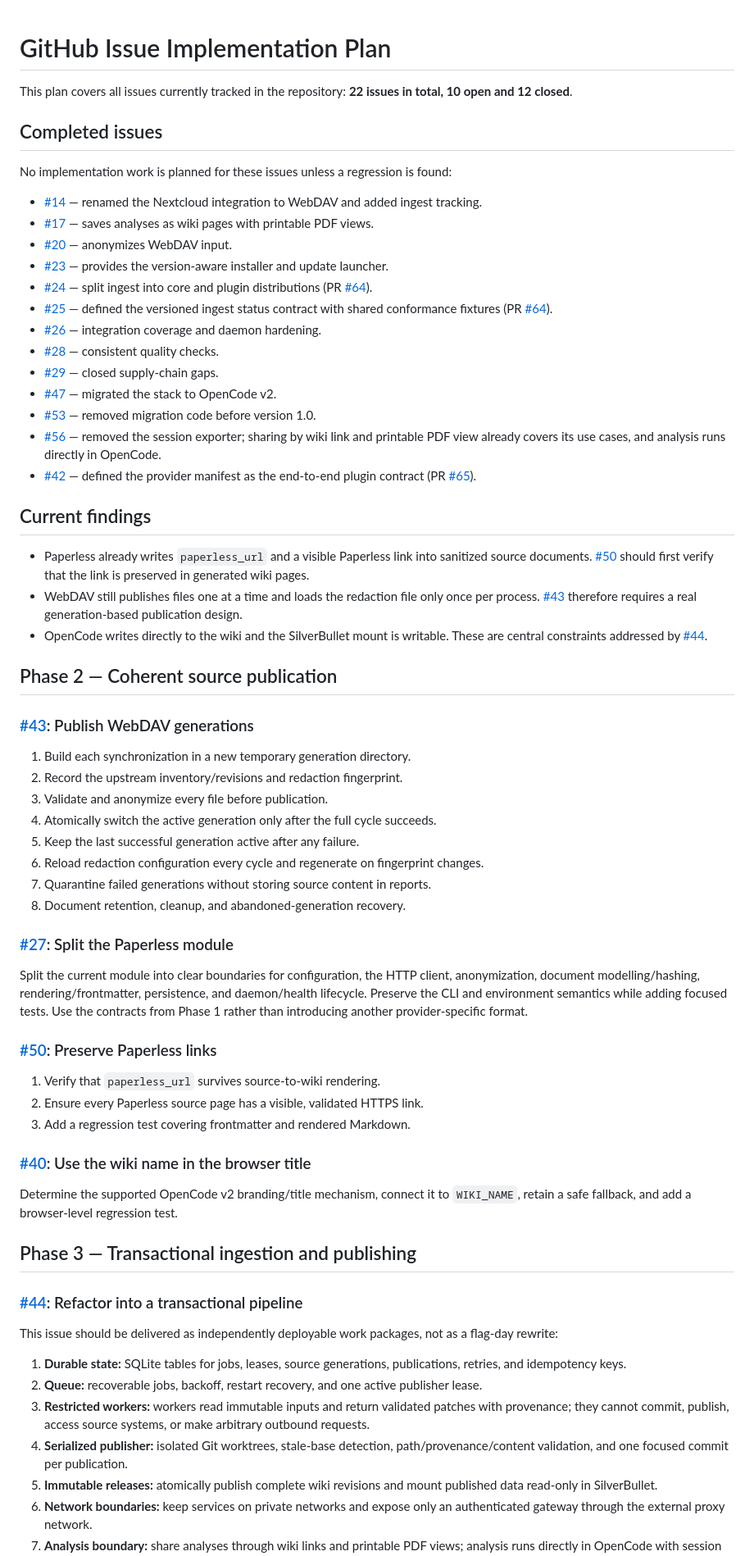
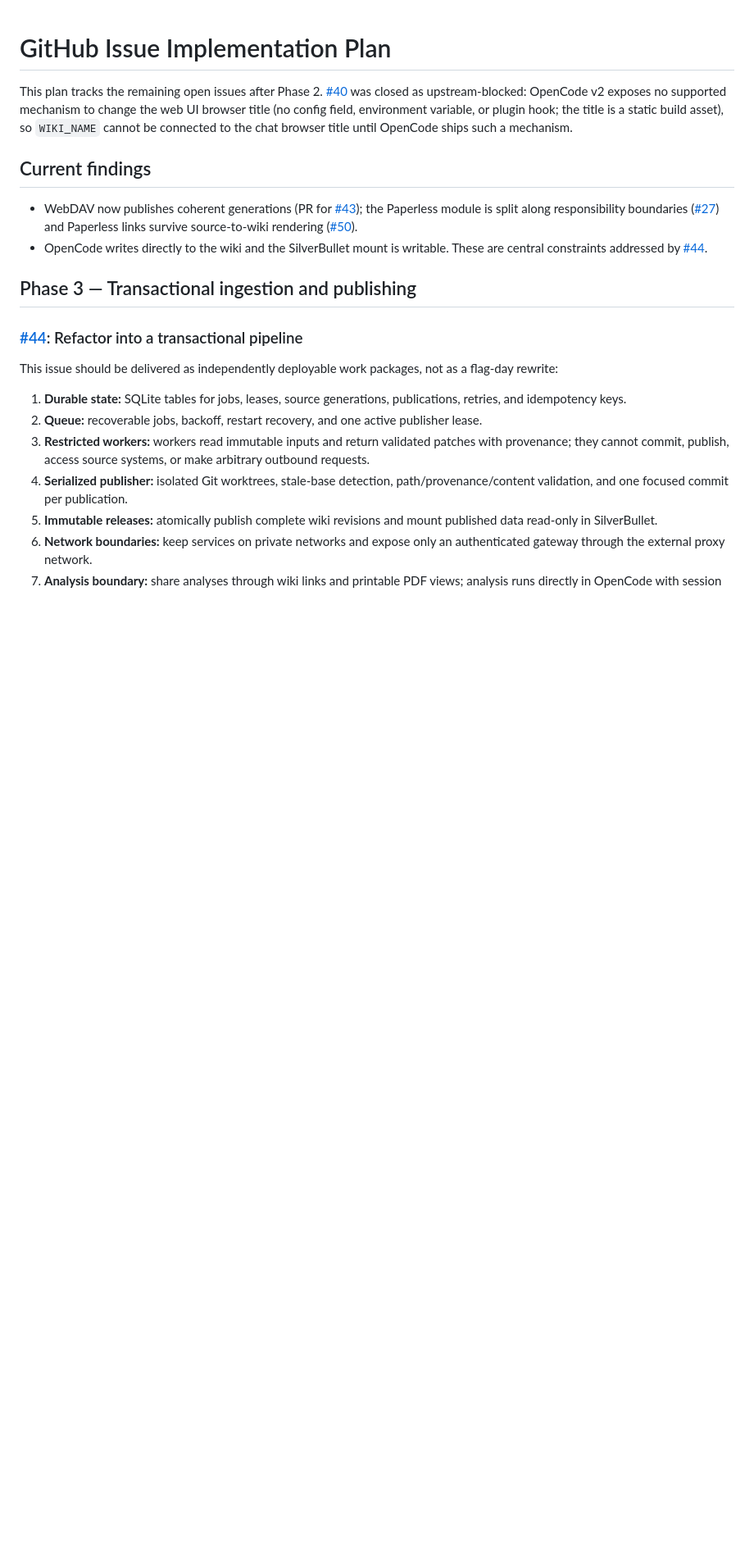
Before and after one commit to mstroppel/karpathy-wiki, a Markdown page: plan.md, the part around one of its changes. Shown at 82% size. Drawn GitHub-style; blank space fills up the shorter version.

Commit message:
docs(plan): prune completed issues and phase 2 work from the plan
Remove the completed-issues section and the implemented phase 2 items;
record that #40 was closed as upstream-blocked because OpenCode v2
exposes no supported mechanism to change the web UI browser title.

```diff
--- a/plan.md
+++ b/plan.md
@@ -1,57 +1,19 @@
 # GitHub Issue Implementation Plan
 
-This plan covers all issues currently tracked in the repository: **22 issues in total, 10 open and 12 closed**.
-
-## Completed issues
-
-No implementation work is planned for these issues unless a regression is found:
-
-- [#14](https://github.com/mstroppel/karpathy-wiki/issues/14) — renamed the Nextcloud integration to WebDAV and added ingest tracking.
-- [#17](https://github.com/mstroppel/karpathy-wiki/issues/17) — saves analyses as wiki pages with printable PDF views.
-- [#20](https://github.com/mstroppel/karpathy-wiki/issues/20) — anonymizes WebDAV input.
-- [#23](https://github.com/mstroppel/karpathy-wiki/issues/23) — provides the version-aware installer and update launcher.
-- [#24](https://github.com/mstroppel/karpathy-wiki/issues/24) — split ingest into core and plugin distributions (PR [#64](https://github.com/mstroppel/karpathy-wiki/pull/64)).
-- [#25](https://github.com/mstroppel/karpathy-wiki/issues/25) — defined the versioned ingest status contract with shared conformance fixtures (PR [#64](https://github.com/mstroppel/karpathy-wiki/pull/64)).
-- [#26](https://github.com/mstroppel/karpathy-wiki/issues/26) — integration coverage and daemon hardening.
-- [#28](https://github.com/mstroppel/karpathy-wiki/issues/28) — consistent quality checks.
-- [#29](https://github.com/mstroppel/karpathy-wiki/issues/29) — closed supply-chain gaps.
-- [#47](https://github.com/mstroppel/karpathy-wiki/issues/47) — migrated the stack to OpenCode v2.
-- [#53](https://github.com/mstroppel/karpathy-wiki/issues/53) — removed migration code before version 1.0.
-- [#56](https://github.com/mstroppel/karpathy-wiki/issues/56) — removed the session exporter; sharing by wiki link and printable PDF view already covers its use cases, and analysis runs directly in OpenCode.
-- [#42](https://github.com/mstroppel/karpathy-wiki/issues/42) — defined the provider manifest as the end-to-end plugin contract (PR [#65](https://github.com/mstroppel/karpathy-wiki/pull/65)).
+This plan tracks the remaining open issues after Phase 2.
+[#40](https://github.com/mstroppel/karpathy-wiki/issues/40) was closed as
+upstream-blocked: OpenCode v2 exposes no supported mechanism to
+change the web UI browser title (no config field, environment variable, or
+plugin hook; the title is a static build asset), so `WIKI_NAME` cannot be
+connected to the chat browser title until OpenCode ships such a mechanism.
 
 ## Current findings
 
-- Paperless already writes `paperless_url` and a visible Paperless link into sanitized source documents. [#50](https://github.com/mstroppel/karpathy-wiki/issues/50) should first verify that the link is preserved in generated wiki pages.
-- WebDAV still publishes files one at a time and loads the redaction file only once per process. [#43](https://github.com/mstroppel/karpathy-wiki/issues/43) therefore requires a real generation-based publication design.
+- WebDAV now publishes coherent generations (PR for [#43](https://github.com/mstroppel/karpathy-wiki/issues/43));
+  the Paperless module is split along responsibility boundaries
+  ([#27](https://github.com/mstroppel/karpathy-wiki/issues/27)) and Paperless
+  links survive source-to-wiki rendering ([#50](https://github.com/mstroppel/karpathy-wiki/issues/50)).
 - OpenCode writes directly to the wiki and the SilverBullet mount is writable. These are central constraints addressed by [#44](https://github.com/mstroppel/karpathy-wiki/issues/44).
-
-## Phase 2 — Coherent source publication
-
-### [#43](https://github.com/mstroppel/karpathy-wiki/issues/43): Publish WebDAV generations
-
-1. Build each synchronization in a new temporary generation directory.
-2. Record the upstream inventory/revisions and redaction fingerprint.
-3. Validate and anonymize every file before publication.
-4. Atomically switch the active generation only after the full cycle succeeds.
-5. Keep the last successful generation active after any failure.
-6. Reload redaction configuration every cycle and regenerate on fingerprint changes.
-7. Quarantine failed generations without storing source content in reports.
-8. Document retention, cleanup, and abandoned-generation recovery.
-
-### [#27](https://github.com/mstroppel/karpathy-wiki/issues/27): Split the Paperless module
-
-Split the current module into clear boundaries for configuration, the HTTP client, anonymization, document modelling/hashing, rendering/frontmatter, persistence, and daemon/health lifecycle. Preserve the CLI and environment semantics while adding focused tests. Use the contracts from Phase 1 rather than introducing another provider-specific format.
-
-### [#50](https://github.com/mstroppel/karpathy-wiki/issues/50): Preserve Paperless links
-
-1. Verify that `paperless_url` survives source-to-wiki rendering.
-2. Ensure every Paperless source page has a visible, validated HTTPS link.
-3. Add a regression test covering frontmatter and rendered Markdown.
-
-### [#40](https://github.com/mstroppel/karpathy-wiki/issues/40): Use the wiki name in the browser title
-
-Determine the supported OpenCode v2 branding/title mechanism, connect it to `WIKI_NAME`, retain a safe fallback, and add a browser-level regression test.
 
 ## Phase 3 — Transactional ingestion and publishing
 
```
Also changed, not shown: other parts of plan.md (+3 -5 lines), CHANGELOG.md (+19 -0 lines).
